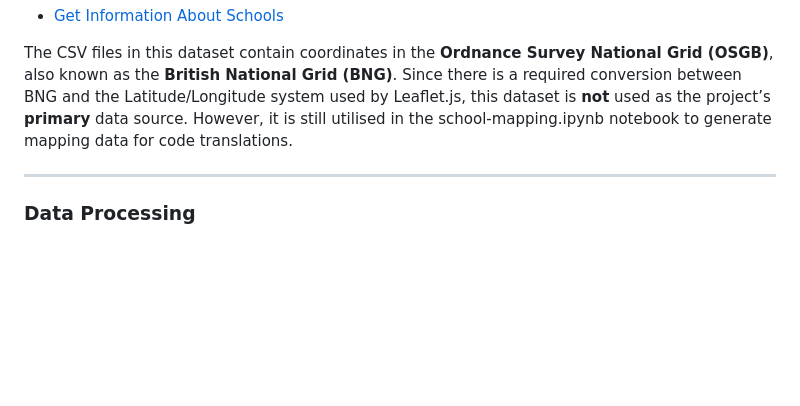
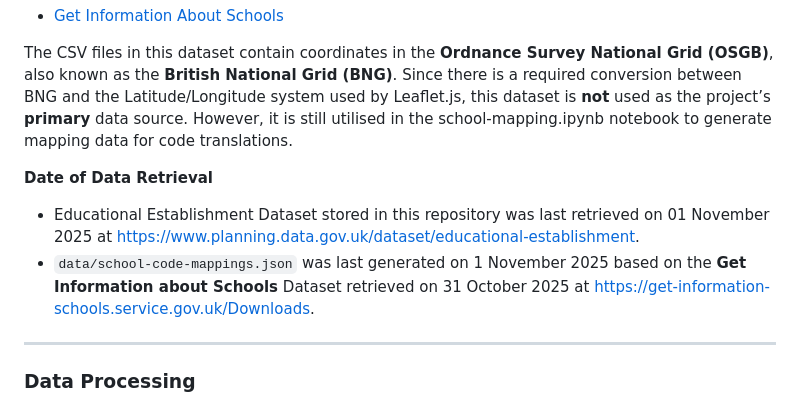
Before and after one commit to bernardtse/educational-establishments, a Markdown page: README.md, the part around the change. Drawn GitHub-style; blank space fills up the shorter version.

Commit message:
update data source information

```diff
--- a/README.md
+++ b/README.md
@@ -123,6 +123,11 @@ This dataset includes **latitude and longitude** coordinates, making it suitable
 
 The CSV files in this dataset contain coordinates in the **Ordnance Survey National Grid (OSGB)**, also known as the **British National Grid (BNG)**. Since there is a required conversion between BNG and the Latitude/Longitude system used by Leaflet.js, this dataset is **not** used as the project’s **primary** data source. However, it is still utilised in the school-mapping.ipynb notebook to generate mapping data for code translations.
 
+**Date of Data Retrieval**
+- Educational Establishment Dataset stored in this repository was last retrieved on 01 November 2025 at https://www.planning.data.gov.uk/dataset/educational-establishment.
+- `data/school-code-mappings.json` was last generated on 1 November 2025 based on the **Get Information about Schools** Dataset retrieved on 31 October 2025 at https://get-information-schools.service.gov.uk/Downloads.
+
+
 ---
 
 ### Data Processing
```
